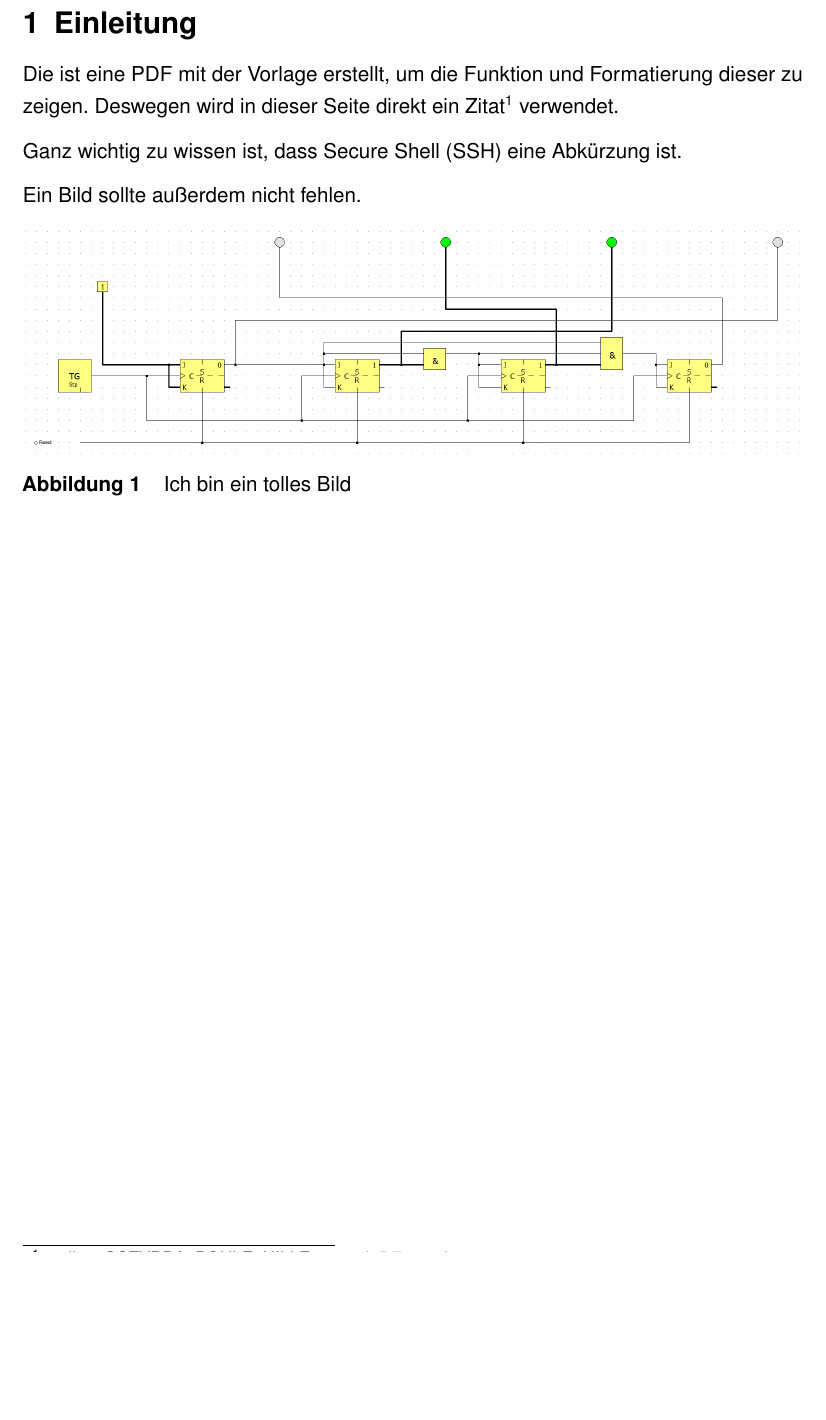
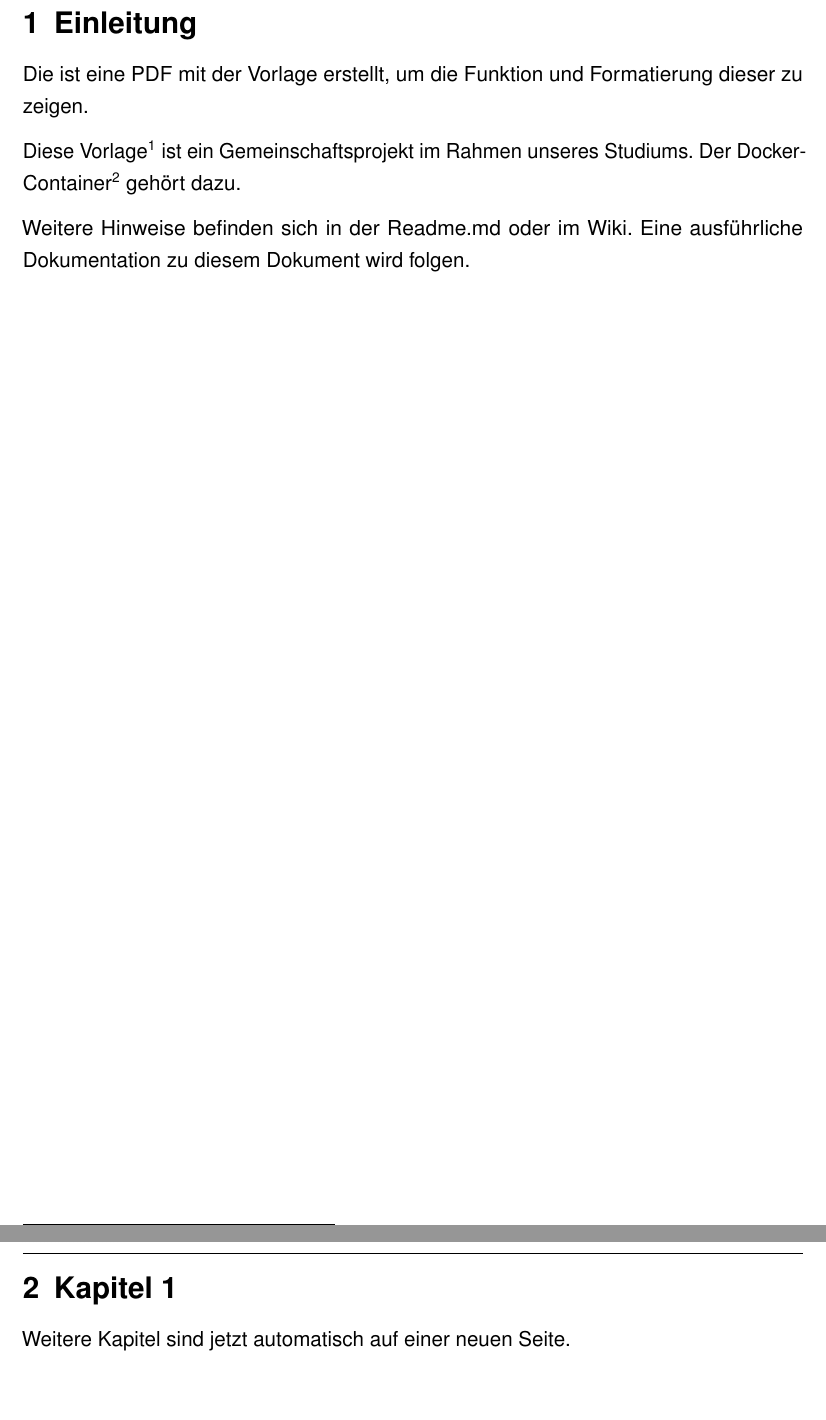
Before and after one commit to ba-latex/Vorlage-Latex, a LaTeX document (Latex/main.tex, which reads Latex/inhalt/Kapitel1.tex, Latex/vorlage.tex): part of page 8 of 14 before the commit and two parts of pages 8 and 9 of 15 after it, the two joined at a grey line, cut so that both start at the same text, the shorter picture padded with empty space. Compiled offline with pdfLaTeX.

Commit message:
Automatische Pagebreaks nach \sections...

```diff
--- a/Latex/inhalt/Kapitel1.tex
+++ b/Latex/inhalt/Kapitel1.tex
@@ -1,13 +1,12 @@
 %Alle Seiten beginnen mit der Oberüberschrift
 \section{Einleitung}
 Die ist eine PDF mit der Vorlage erstellt, um die Funktion und Formatierung dieser zu zeigen.
-Deswegen wird in dieser Seite direkt ein Zitat\onlinezitat{SCZYRBA2020} verwendet.
 
-Ganz wichtig zu wissen ist, dass \ac*{SSH} eine Abkürzung ist.
+Diese Vorlage\onlinezitat{SCZYRBA2020} ist ein Gemeinschaftsprojekt im Rahmen unseres Studiums.
+Der Docker-Container\onlinezitat{HILLE2021} gehört dazu.
 
-Ein Bild sollte außerdem nicht fehlen.
-\bild[1.0]{schaltung1.png}{Ich bin ein tolles Bild}{mein-label}
+Weitere Hinweise befinden sich in der Readme.md oder im Wiki.
+Eine ausführliche Dokumentation zu diesem Dokument wird folgen.
 
-
-%Kapitel groß endet mit:
-\newpage
+\section{Kapitel 1}
+Weitere Kapitel sind jetzt automatisch auf einer neuen Seite.
--- a/Latex/vorlage.tex
+++ b/Latex/vorlage.tex
@@ -74,6 +74,11 @@
 \usepackage{csquotes}
 \usepackage{listings}
 \usepackage{tikz}
+
+
+%! PageBreaks nach einer Section
+\let\oldsection\section
+\renewcommand\section{\clearpage\oldsection}
 
 %! Code Integration im Dokument
 %? Inklusive Erzeugung eines Custom Enviroments für Programmcodes
```
Also changed, not shown: Latex/literatur.bib (+8 -0 lines).
